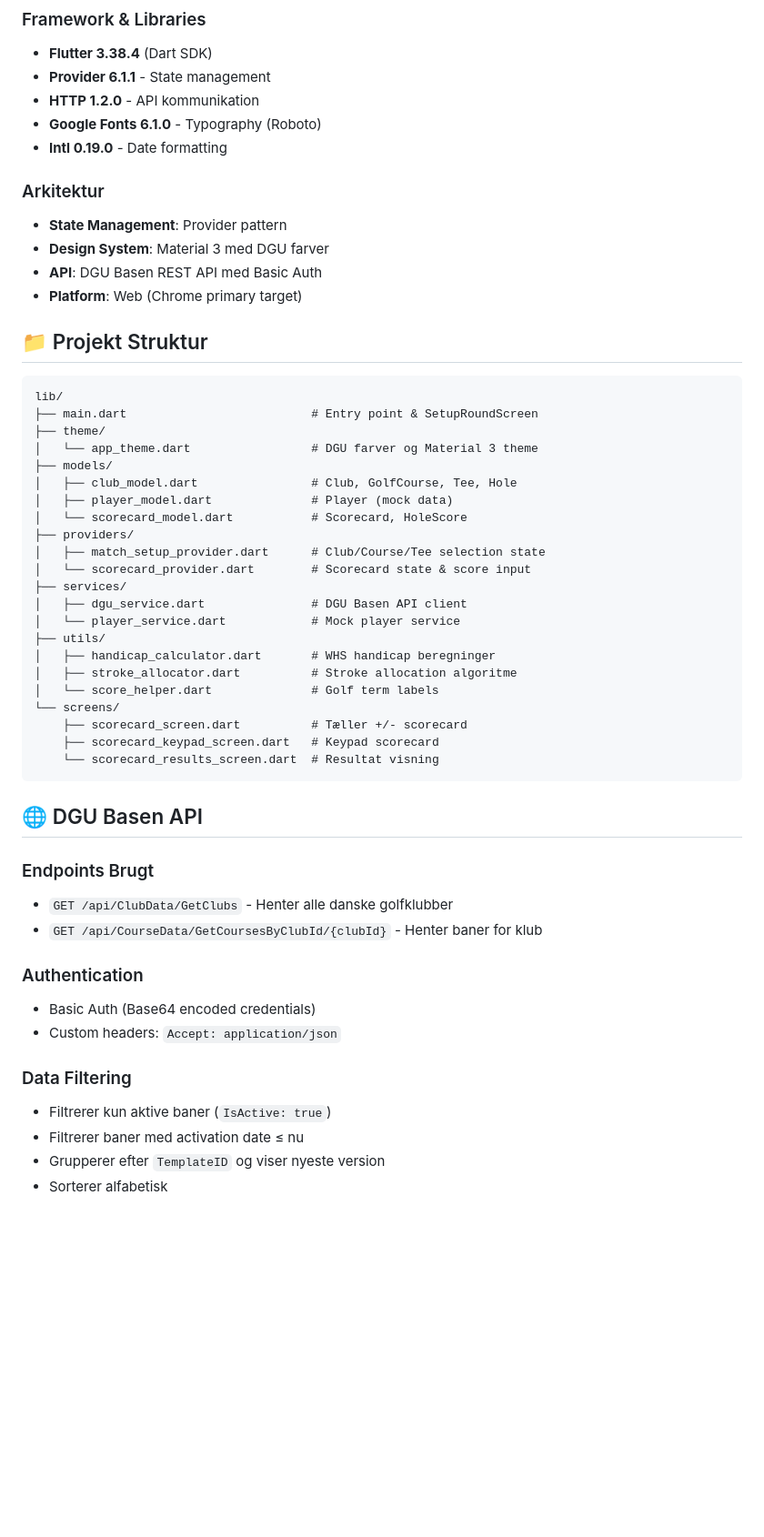
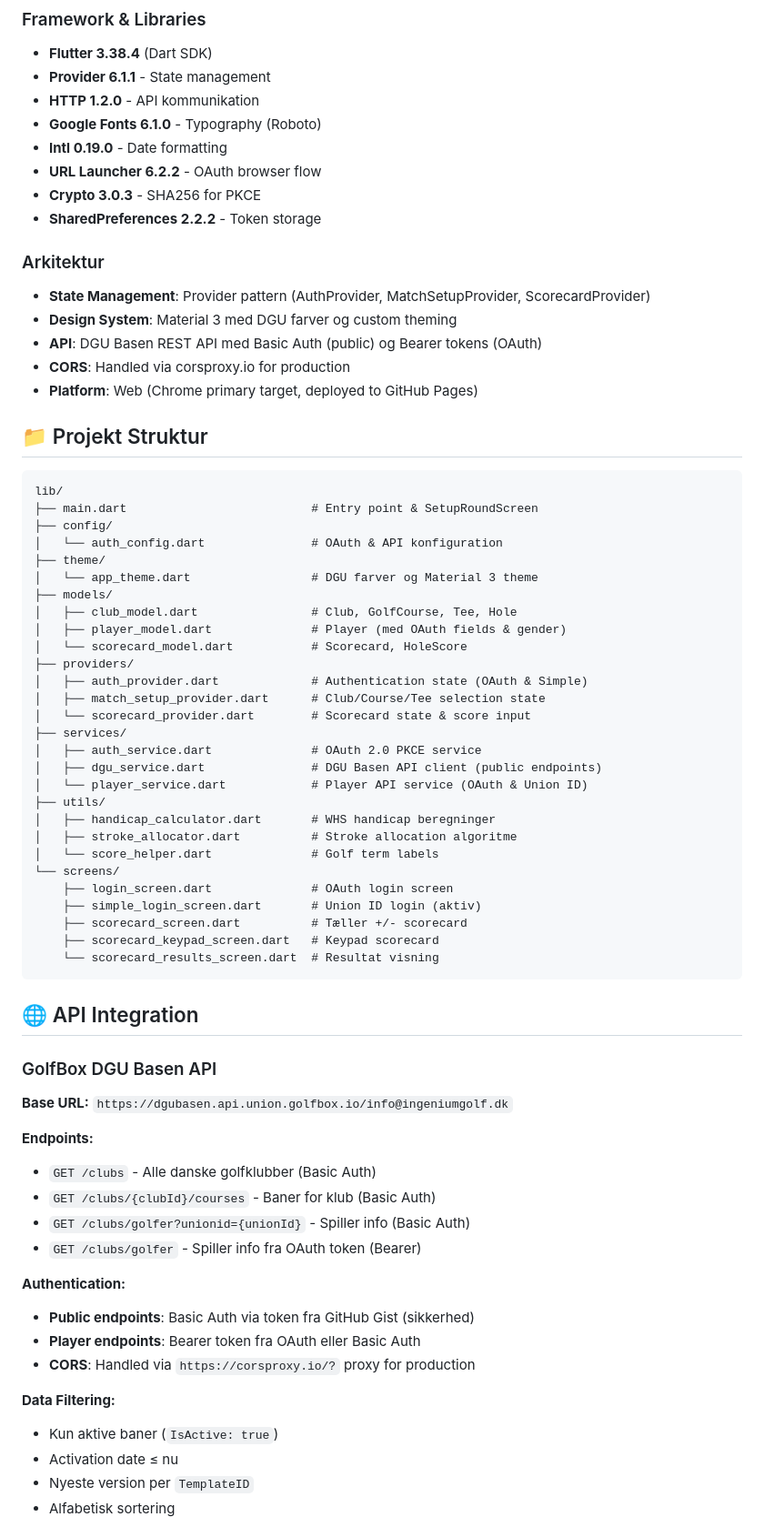
Before and after one commit to Dansk-Golf-Union/dgu-scorekort, a Markdown page: README.md, the part around one of its changes. Shown at 91% size. GitHub-like rendering; blank space fills up the shorter version.

````diff
--- a/README.md
+++ b/README.md
@@ -47,52 +59,70 @@ DGU Scorekort er en moderne web-applikation bygget med Flutter, der gør det mul
 - **HTTP 1.2.0** - API kommunikation
 - **Google Fonts 6.1.0** - Typography (Roboto)
 - **Intl 0.19.0** - Date formatting
+- **URL Launcher 6.2.2** - OAuth browser flow
+- **Crypto 3.0.3** - SHA256 for PKCE
+- **SharedPreferences 2.2.2** - Token storage
 
 ### Arkitektur
-- **State Management**: Provider pattern
-- **Design System**: Material 3 med DGU farver
-- **API**: DGU Basen REST API med Basic Auth
-- **Platform**: Web (Chrome primary target)
+- **State Management**: Provider pattern (AuthProvider, MatchSetupProvider, ScorecardProvider)
+- **Design System**: Material 3 med DGU farver og custom theming
+- **API**: DGU Basen REST API med Basic Auth (public) og Bearer tokens (OAuth)
+- **CORS**: Handled via corsproxy.io for production
+- **Platform**: Web (Chrome primary target, deployed to GitHub Pages)
 
 ## 📁 Projekt Struktur
 
 ```
 lib/
 ├── main.dart                          # Entry point & SetupRoundScreen
+├── config/
+│   └── auth_config.dart               # OAuth & API konfiguration
 ├── theme/
 │   └── app_theme.dart                 # DGU farver og Material 3 theme
 ├── models/
 │   ├── club_model.dart                # Club, GolfCourse, Tee, Hole
-│   ├── player_model.dart              # Player (mock data)
+│   ├── player_model.dart              # Player (med OAuth fields & gender)
 │   └── scorecard_model.dart           # Scorecard, HoleScore
 ├── providers/
+│   ├── auth_provider.dart             # Authentication state (OAuth & Simple)
 │   ├── match_setup_provider.dart      # Club/Course/Tee selection state
 │   └── scorecard_provider.dart        # Scorecard state & score input
 ├── services/
-│   ├── dgu_service.dart               # DGU Basen API client
-│   └── player_service.dart            # Mock player service
+│   ├── auth_service.dart              # OAuth 2.0 PKCE service
+│   ├── dgu_service.dart               # DGU Basen API client (public endpoints)
+│   └── player_service.dart            # Player API service (OAuth & Union ID)
 ├── utils/
 │   ├── handicap_calculator.dart       # WHS handicap beregninger
 │   ├── stroke_allocator.dart          # Stroke allocation algoritme
 │   └── score_helper.dart              # Golf term labels
 └── screens/
+    ├── login_screen.dart              # OAuth login screen
+    ├── simple_login_screen.dart       # Union ID login (aktiv)
     ├── scorecard_screen.dart          # Tæller +/- scorecard
     ├── scorecard_keypad_screen.dart   # Keypad scorecard
     └── scorecard_results_screen.dart  # Resultat visning
 ```
 
-## 🌐 DGU Basen API
+## 🌐 API Integration
 
-### Endpoints Brugt
-- `GET /api/ClubData/GetClubs` - Henter alle danske golfklubber
-- `GET /api/CourseData/GetCoursesByClubId/{clubId}` - Henter baner for klub
+### GolfBox DGU Basen API
 
-### Authentication
-- Basic Auth (Base64 encoded credentials)
-- Custom headers: `Accept: application/json`
+**Base URL:** `https://dgubasen.api.union.golfbox.io/info@ingeniumgolf.dk`
 
-### Data Filtering
-- Filtrerer kun aktive baner (`IsActive: true`)
-- Filtrerer baner med activation date ≤ nu
-- Grupperer efter `TemplateID` og viser nyeste version
-- Sorterer alfabetisk
+**Endpoints:**
+- `GET /clubs` - Alle danske golfklubber (Basic Auth)
+- `GET /clubs/{clubId}/courses` - Baner for klub (Basic Auth)
+- `GET /clubs/golfer?unionid={unionId}` - Spiller info (Basic Auth)
+- `GET /clubs/golfer` - Spiller info fra OAuth token (Bearer)
+
+**Authentication:**
+- **Public endpoints**: Basic Auth via token fra GitHub Gist (sikkerhed)
+- **Player endpoints**: Bearer token fra OAuth eller Basic Auth
+- **CORS**: Handled via `https://corsproxy.io/?` proxy for production
+
+**Data Filtering:**
+- Kun aktive baner (`IsActive: true`)
+- Activation date ≤ nu
+- Nyeste version per `TemplateID`
+- Alfabetisk sortering
+
````
Also changed, not shown: other parts of README.md (+60 -18 lines), CHANGELOG.md (added, +63 -0 lines).
